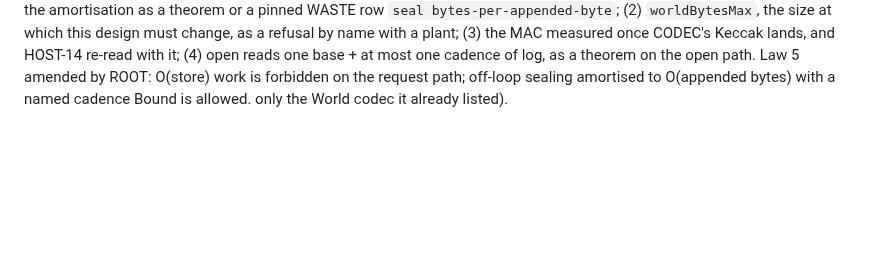
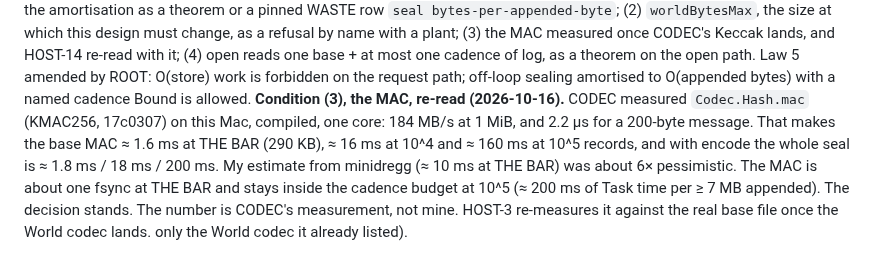
Before and after one commit to emberian/nanodregg, a Markdown page: decisions/host.md, the part around the change. Drawn GitHub-style; blank space fills up the shorter version.

Commit message:
host: HOST-14 condition (3): the base MAC re-read with CODEC's measured KMAC256 (184 MB/s); the decision stands
CODEC's Codec.Hash.mac (17c0307) runs at 184 MB/s compiled on this Mac, so the base MAC is about
1.6 ms at THE BAR (290 KB) and about 160 ms at 10^5 records. My estimate was about 10 ms at THE
BAR, roughly 6x pessimistic. The MAC is about one fsync at THE BAR and stays inside the seal cadence
budget at 10^5, so HOST-14 stands. The number is recorded as CODEC's measurement and is
re-measured on the real base file once the World codec lands.

Co-Authored-By: Claude Opus 5.5 <noreply@anthropic.com>

```diff
--- a/decisions/host.md
+++ b/decisions/host.md
@@ -230,4 +230,11 @@ a refusal by name with a plant; (3) the MAC measured once CODEC's Keccak lands,
 with it; (4) open reads one base + at most one cadence of log, as a theorem on the open path. Law 5
 amended by ROOT: O(store) work is forbidden on the request path; off-loop sealing amortised to
 O(appended bytes) with a named cadence Bound is allowed.
+**Condition (3), the MAC, re-read (2026-10-16).** CODEC measured `Codec.Hash.mac` (KMAC256, 17c0307) on this
+Mac, compiled, one core: 184 MB/s at 1 MiB, and 2.2 µs for a 200-byte message. That makes the base MAC
+≈ 1.6 ms at THE BAR (290 KB), ≈ 16 ms at 10^4 and ≈ 160 ms at 10^5 records, and with encode the
+whole seal is ≈ 1.8 ms / 18 ms / 200 ms. My estimate from minidregg (≈ 10 ms at THE BAR) was about 6×
+pessimistic. The MAC is about one fsync at THE BAR and stays inside the cadence budget at 10^5
+(≈ 200 ms of Task time per ≥ 7 MB appended). The decision stands. The number is CODEC's measurement,
+not mine. HOST-3 re-measures it against the real base file once the World codec lands.
 only the World codec it already listed).
```
